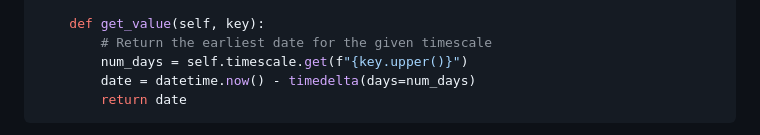
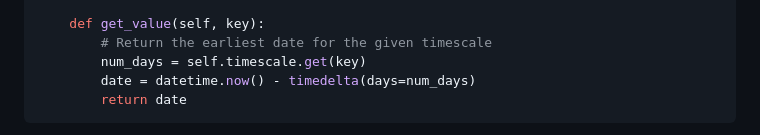
Before and after one commit to taylorsudo/trading-demo, a Markdown page: README.md, the part around one of its changes. GitHub-like rendering.

````diff
--- a/README.md
+++ b/README.md
@@ -43,7 +43,7 @@ class Timescale:
 
     def get_value(self, key):
         # Return the earliest date for the given timescale
-        num_days = self.timescale.get(f"{key.upper()}")
+        num_days = self.timescale.get(key)
         date = datetime.now() - timedelta(days=num_days)
         return date
 ```
````
Also changed, not shown: other parts of README.md (+1 -1 lines).
